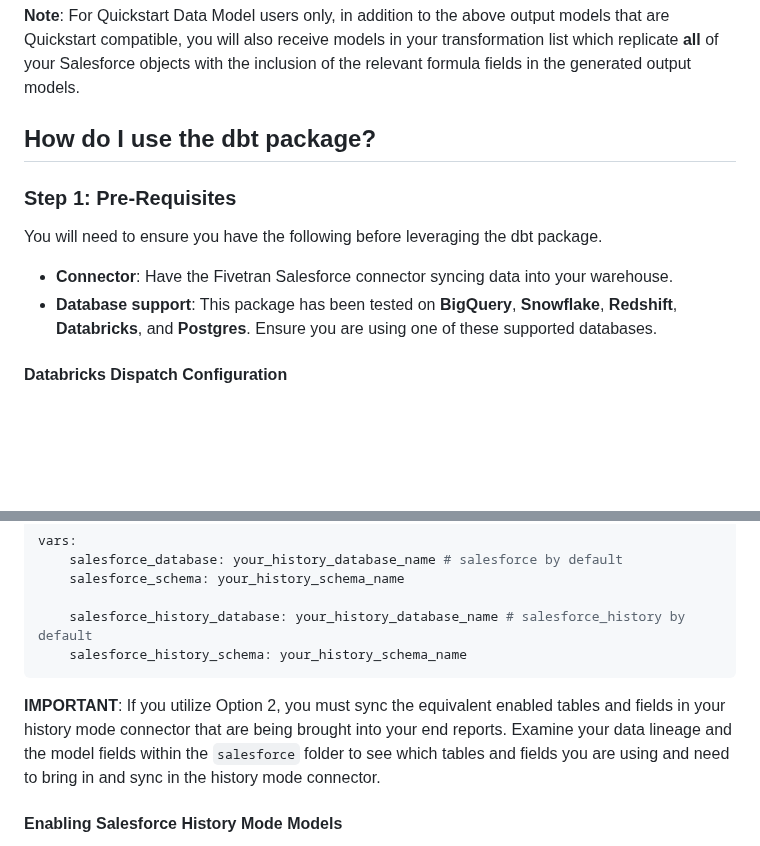
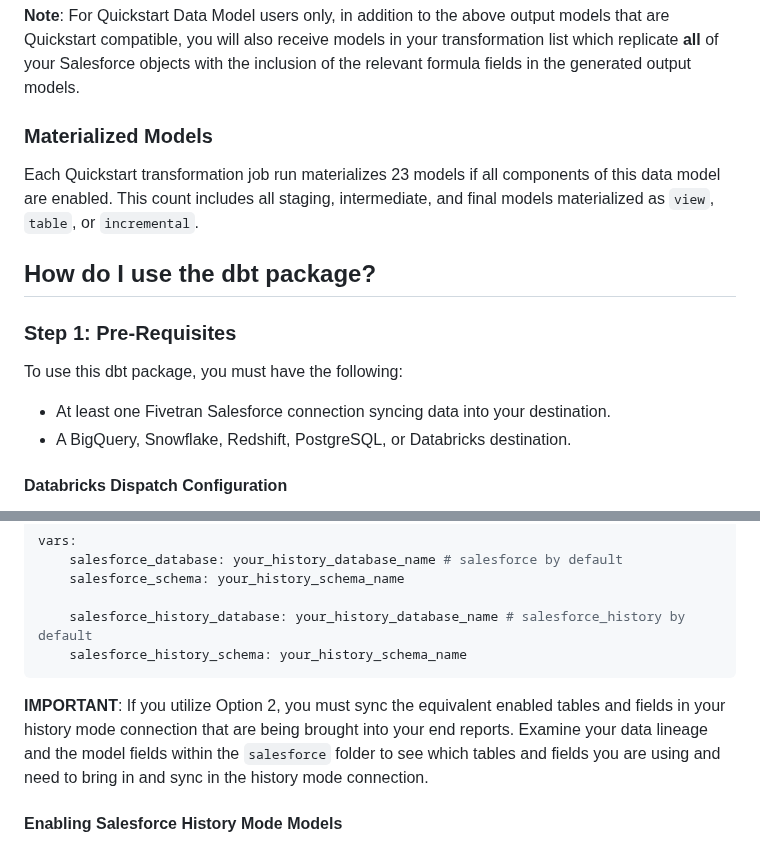
Before and after one commit to fivetran/dbt_salesforce, a Markdown page: README.md, 2 parts joined by grey strips. GitHub-like rendering; blank space fills up the shorter version.

````diff
--- a/README.md
+++ b/README.md
@@ -45,13 +45,15 @@ You can also refer to the table below for a detailed view of all tables material
 | [salesforce__opportunity_daily_history](https://fivetran.github.io/dbt_salesforce/#!/model/model.salesforce.salesforce__opportunity_daily_history) | Each record is a daily record in an opportunity, starting with its first active date and updating up toward either the current date (if still active) or its last active date. | No
 
 **Note**: For Quickstart Data Model users only, in addition to the above output models that are Quickstart compatible, you will also receive models in your transformation list which replicate **all** of your Salesforce objects with the inclusion of the relevant formula fields in the generated output models.
+### Materialized Models
+Each Quickstart transformation job run materializes 23 models if all components of this data model are enabled. This count includes all staging, intermediate, and final models materialized as `view`, `table`, or `incremental`.
 <!--section-end-->
 
 ## How do I use the dbt package?
 ### Step 1: Pre-Requisites
-You will need to ensure you have the following before leveraging the dbt package.
-- **Connector**: Have the Fivetran Salesforce connector syncing data into your warehouse.
-- **Database support**: This package has been tested on **BigQuery**, **Snowflake**, **Redshift**, **Databricks**, and **Postgres**. Ensure you are using one of these supported databases.
+To use this dbt package, you must have the following:
+- At least one  Fivetran Salesforce connection syncing data into your destination.
+- A BigQuery, Snowflake, Redshift, PostgreSQL, or Databricks destination.
 
 #### Databricks Dispatch Configuration
 If you are using a Databricks destination with this package you will need to add the below (or a variation of the below) dispatch configuration within your `dbt_project.yml`. This is required in order for the package to accurately search for macros within the `dbt-labs/spark_utils` then the `dbt-labs/dbt_utils` packages respectively.
@@ -161,7 +163,7 @@ vars:
     salesforce_history_schema: your_history_schema_name
 ```
 
-**IMPORTANT**: If you utilize Option 2, you must sync the equivalent enabled tables and fields in your history mode connector that are being brought into your end reports. Examine your data lineage and the model fields within the `salesforce` folder to see which tables and fields you are using and need to bring in and sync in the history mode connector.
+**IMPORTANT**: If you utilize Option 2, you must sync the equivalent enabled tables and fields in your history mode connection that are being brought into your end reports. Examine your data lineage and the model fields within the `salesforce` folder to see which tables and fields you are using and need to bring in and sync in the history mode connection.
 
 #### Enabling Salesforce History Mode Models
 The History Mode models can get quite expansive since it will take in **ALL** historical records, so we've disabled them by default. You can enable the history models you'd like to utilize by adding the below variable configurations within your `dbt_project.yml` file for the equivalent models.
````
Also changed, not shown: other parts of README.md (+10 -10 lines), CHANGELOG.md (+6 -3 lines).
